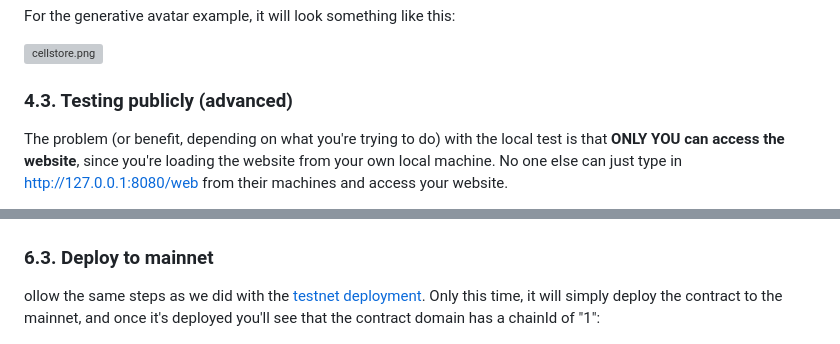
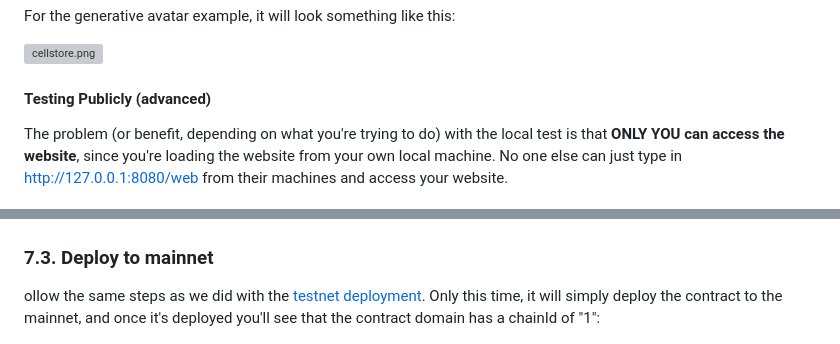
Before and after one commit to cell-org/tutorial.cell.computer, a Markdown page: README.md, 2 parts joined by grey strips. Rendered like a GitHub page; grey boxes are pictures that could not be loaded.

```diff
--- a/README.md
+++ b/README.md
@@ -592,7 +649,7 @@ For the generative avatar example, it will look something like this:
 
 ![cellstore.png](cellstore.png)
 
-### 4.3. Testing publicly (advanced)
+#### Testing Publicly (advanced)
 
 The problem (or benefit, depending on what you're trying to do) with the local test is that **ONLY YOU can access the website**, since you're loading the website from your own local machine. No one else can just type in http://127.0.0.1:8080/web from their machines and access your website.
 
@@ -664,7 +731,7 @@ From the dashboard, check to make sure that the top right corner says "mainnet"
 
 ![mainnetcheck.png](mainnetcheck.png)
 
-### 6.3. Deploy to mainnet
+### 7.3. Deploy to mainnet
 
 ollow the same steps as we did with the [testnet deployment](#_04-deploy-a-contract). Only this time, it will simply deploy the contract to the mainnet, and once it's deployed you'll see that the contract domain has a chainId of "1":
 
```
Also changed, not shown: other parts of README.md (+86 -19 lines), workspacenav.gif (added), 1 other file.
